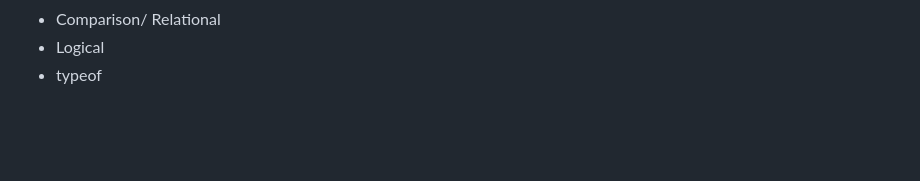
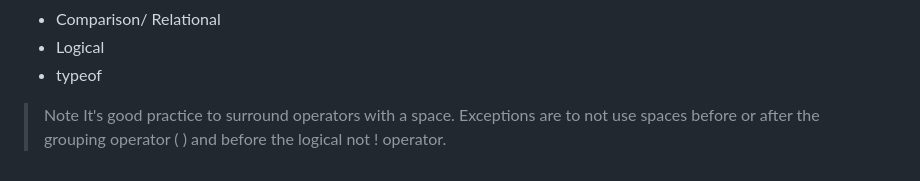
Before and after one commit to Tbseddy/JavaScript-Training, a Markdown page: readme.md, the part around the change. Drawn GitHub-style; blank space fills up the shorter version.

Commit message:
Operators

```diff
--- a/readme.md
+++ b/readme.md
@@ -137,3 +137,6 @@ The operators we look at can be grouped as follows:
 * Comparison/ Relational
 * Logical
 * typeof
+
+> Note
+ It's good practice to surround operators with a space. Exceptions are to not use spaces before or after the grouping operator ( ) and before the logical not ! operator.
```
